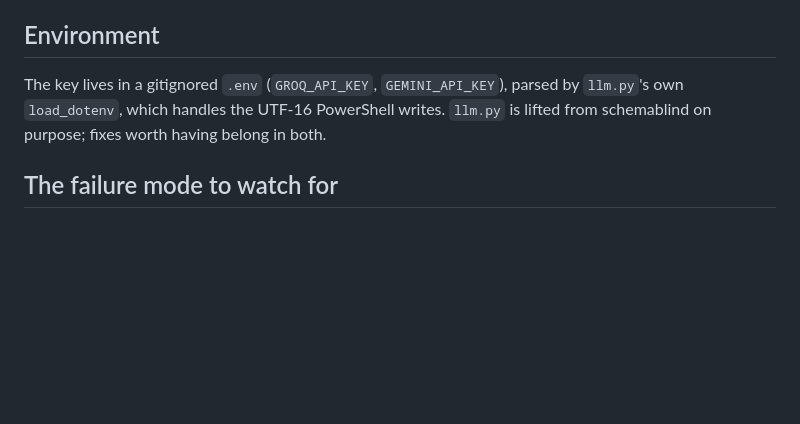
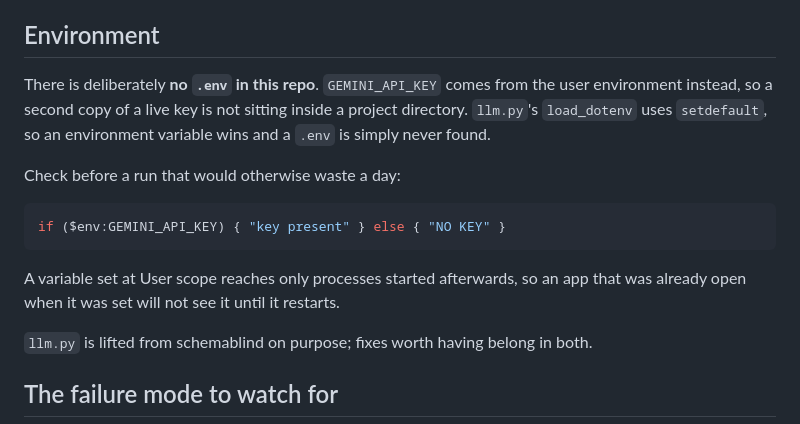
Before and after one commit to veer0608/reruns, a Markdown page: CLAUDE.md, the part around the change. Rendered like a GitHub page; blank space fills up the shorter version.

Commit message:
take the key from the environment, not a .env in the repo
A second copy of a live key inside a project directory is a copy that outlives
the reason it was made. load_dotenv uses setdefault, so an environment variable
wins and the absent file costs nothing.

````diff
--- a/CLAUDE.md
+++ b/CLAUDE.md
@@ -82,8 +82,20 @@ hardest here:
 
 ## Environment
 
-The key lives in a gitignored `.env` (`GROQ_API_KEY`, `GEMINI_API_KEY`), parsed
-by `llm.py`'s own `load_dotenv`, which handles the UTF-16 PowerShell writes.
+There is deliberately **no `.env` in this repo**. `GEMINI_API_KEY` comes from
+the user environment instead, so a second copy of a live key is not sitting
+inside a project directory. `llm.py`'s `load_dotenv` uses `setdefault`, so an
+environment variable wins and a `.env` is simply never found.
+
+Check before a run that would otherwise waste a day:
+
+```powershell
+if ($env:GEMINI_API_KEY) { "key present" } else { "NO KEY" }
+```
+
+A variable set at User scope reaches only processes started afterwards, so an
+app that was already open when it was set will not see it until it restarts.
+
 `llm.py` is lifted from schemablind on purpose; fixes worth having belong in
 both.
 
````
